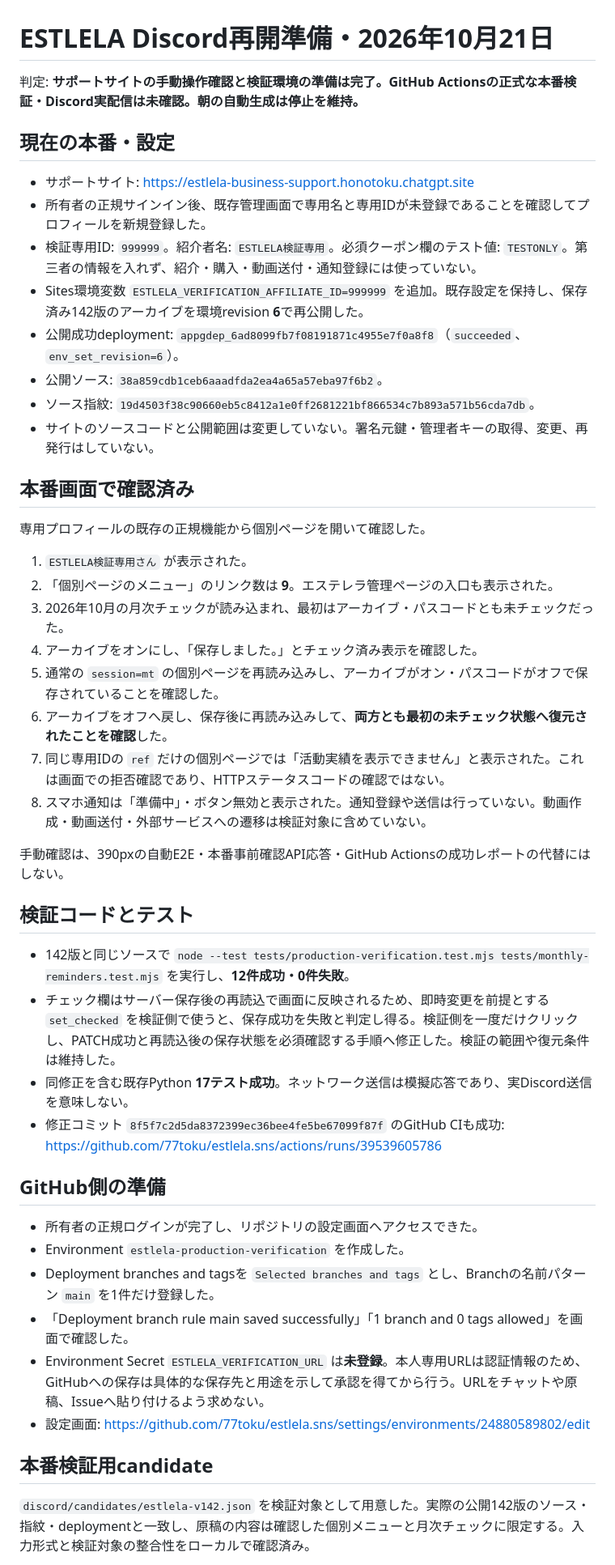
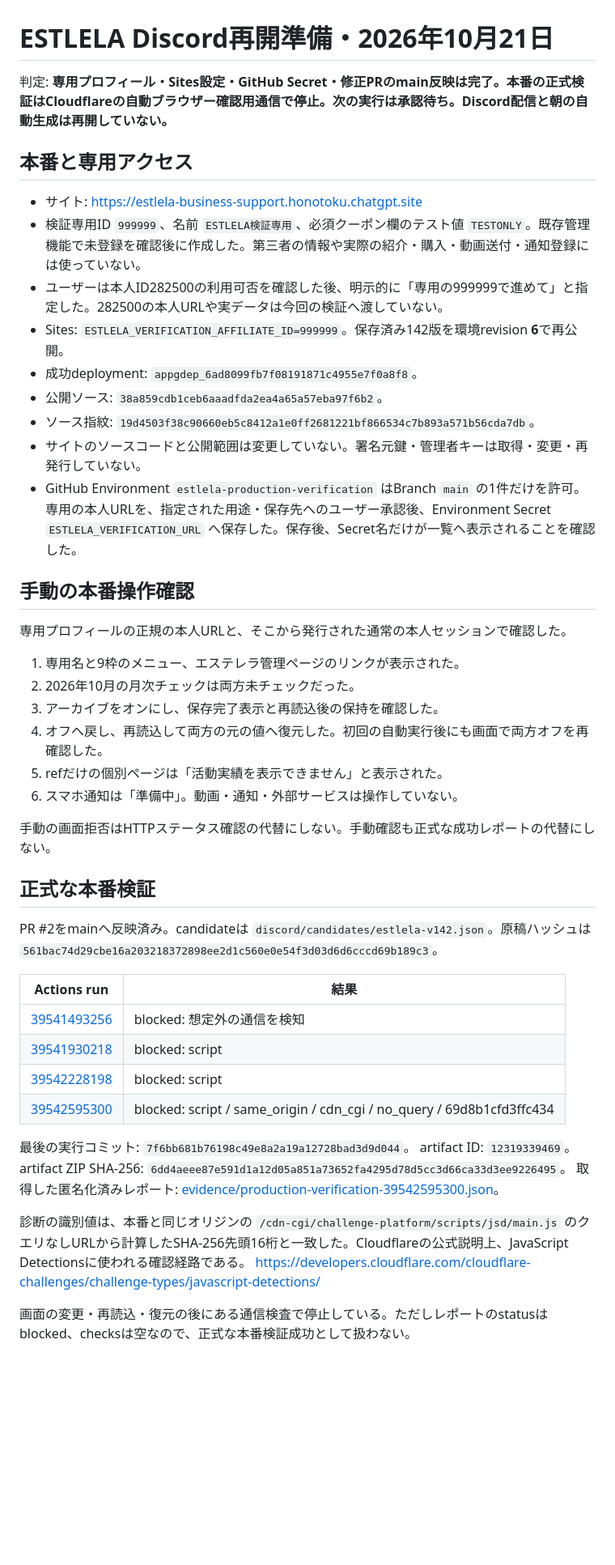
Before and after one commit to 77toku/estlela.sns, a Markdown page: discord/RECOVERY_2026-10-21.md, the part around one of its changes. Shown at 81% size. Rendered like a GitHub page; blank space fills up the shorter version.

Commit message:
Record dedicated secret setup and the verified Cloudflare blocker

```diff
--- a/discord/RECOVERY_2026-10-21.md
+++ b/discord/RECOVERY_2026-10-21.md
@@ -1,50 +1,51 @@
 # ESTLELA Discord再開準備・2026年10月21日
 
-判定: **サポートサイトの手動操作確認と検証環境の準備は完了。GitHub Actionsの正式な本番検証・Discord実配信は未確認。朝の自動生成は停止を維持。**
+判定: **専用プロフィール・Sites設定・GitHub Secret・修正PRのmain反映は完了。本番の正式検証はCloudflareの自動ブラウザー確認用通信で停止。次の実行は承認待ち。Discord配信と朝の自動生成は再開していない。**
 
-## 現在の本番・設定
+## 本番と専用アクセス
 
-- サポートサイト: https://estlela-business-support.honotoku.chatgpt.site
-- 所有者の正規サインイン後、既存管理画面で専用名と専用IDが未登録であることを確認してプロフィールを新規登録した。
-- 検証専用ID: `999999`。紹介者名: `ESTLELA検証専用`。必須クーポン欄のテスト値: `TESTONLY`。第三者の情報を入れず、紹介・購入・動画送付・通知登録には使っていない。
-- Sites環境変数 `ESTLELA_VERIFICATION_AFFILIATE_ID=999999` を追加。既存設定を保持し、保存済み142版のアーカイブを環境revision **6**で再公開した。
-- 公開成功deployment: `appgdep_6ad8099fb7f08191871c4955e7f0a8f8`（`succeeded`、`env_set_revision=6`）。
+- サイト: https://estlela-business-support.honotoku.chatgpt.site
+- 検証専用ID `999999`、名前 `ESTLELA検証専用`、必須クーポン欄のテスト値 `TESTONLY`。既存管理機能で未登録を確認後に作成した。第三者の情報や実際の紹介・購入・動画送付・通知登録には使っていない。
+- ユーザーは本人ID282500の利用可否を確認した後、明示的に「専用の999999で進めて」と指定した。282500の本人URLや実データは今回の検証へ渡していない。
+- Sites: `ESTLELA_VERIFICATION_AFFILIATE_ID=999999`。保存済み142版を環境revision **6**で再公開。
+- 成功deployment: `appgdep_6ad8099fb7f08191871c4955e7f0a8f8`。
 - 公開ソース: `38a859cdb1ceb6aaadfda2ea4a65a57eba97f6b2`。
 - ソース指紋: `19d4503f38c90660eb5c8412a1e0ff2681221bf866534c7b893a571b56cda7db`。
-- サイトのソースコードと公開範囲は変更していない。署名元鍵・管理者キーの取得、変更、再発行はしていない。
+- サイトのソースコードと公開範囲は変更していない。署名元鍵・管理者キーは取得・変更・再発行していない。
+- GitHub Environment `estlela-production-verification` はBranch `main` の1件だけを許可。専用の本人URLを、指定された用途・保存先へのユーザー承認後、Environment Secret `ESTLELA_VERIFICATION_URL` へ保存した。保存後、Secret名だけが一覧へ表示されることを確認した。
 
-## 本番画面で確認済み
+## 手動の本番操作確認
 
-専用プロフィールの既存の正規機能から個別ページを開いて確認した。
+専用プロフィールの正規の本人URLと、そこから発行された通常の本人セッションで確認した。
 
-1. `ESTLELA検証専用さん` が表示された。
-2. 「個別ページのメニュー」のリンク数は **9**。エステレラ管理ページの入口も表示された。
-3. 2026年10月の月次チェックが読み込まれ、最初はアーカイブ・パスコードとも未チェックだった。
-4. アーカイブをオンにし、「保存しました。」とチェック済み表示を確認した。
-5. 通常の `session=mt` の個別ページを再読み込みし、アーカイブがオン・パスコードがオフで保存されていることを確認した。
-6. アーカイブをオフへ戻し、保存後に再読み込みして、**両方とも最初の未チェック状態へ復元されたことを確認**した。
-7. 同じ専用IDの `ref` だけの個別ページでは「活動実績を表示できません」と表示された。これは画面での拒否確認であり、HTTPステータスコードの確認ではない。
-8. スマホ通知は「準備中」・ボタン無効と表示された。通知登録や送信は行っていない。動画作成・動画送付・外部サービスへの遷移は検証対象に含めていない。
+1. 専用名と9枠のメニュー、エステレラ管理ページのリンクが表示された。
+2. 2026年10月の月次チェックは両方未チェックだった。
+3. アーカイブをオンにし、保存完了表示と再読込後の保持を確認した。
+4. オフへ戻し、再読込して両方の元の値へ復元した。初回の自動実行後にも画面で両方オフを再確認した。
+5. refだけの個別ページは「活動実績を表示できません」と表示された。
+6. スマホ通知は「準備中」。動画・通知・外部サービスは操作していない。
 
-手動確認は、390pxの自動E2E・本番事前確認API応答・GitHub Actionsの成功レポートの代替にはしない。
+手動の画面拒否はHTTPステータス確認の代替にしない。手動確認も正式な成功レポートの代替にしない。
 
-## 検証コードとテスト
+## 正式な本番検証
 
-- 142版と同じソースで `node --test tests/production-verification.test.mjs tests/monthly-reminders.test.mjs` を実行し、**12件成功・0件失敗**。
-- チェック欄はサーバー保存後の再読込で画面に反映されるため、即時変更を前提とする `set_checked` を検証側で使うと、保存成功を失敗と判定し得る。検証側を一度だけクリックし、PATCH成功と再読込後の保存状態を必須確認する手順へ修正した。検証の範囲や復元条件は維持した。
-- 同修正を含む既存Python **17テスト成功**。ネットワーク送信は模擬応答であり、実Discord送信を意味しない。
-- 修正コミット `8f5f7c2d5da8372399ec36bee4fe5be67099f87f` のGitHub CIも成功: https://github.com/77toku/estlela.sns/actions/runs/39539605786
+PR #2をmainへ反映済み。candidateは `discord/candidates/estlela-v142.json`。原稿ハッシュは
+`561bac74d29cbe16a203218372898ee2d1c560e0e54f3d03d6d6cccd69b189c3`。
 
-## GitHub側の準備
+| Actions run | 結果 |
+| --- | --- |
+| [39541493256](https://github.com/77toku/estlela.sns/actions/runs/39541493256) | blocked: 想定外の通信を検知 |
+| [39541930218](https://github.com/77toku/estlela.sns/actions/runs/39541930218) | blocked: script |
+| [39542228198](https://github.com/77toku/estlela.sns/actions/runs/39542228198) | blocked: script |
+| [39542595300](https://github.com/77toku/estlela.sns/actions/runs/39542595300) | blocked: script / same_origin / cdn_cgi / no_query / 69d8b1cfd3ffc434 |
 
-- 所有者の正規ログインが完了し、リポジトリの設定画面へアクセスできた。
-- Environment `estlela-production-verification` を作成した。
-- Deployment branches and tagsを `Selected branches and tags` とし、Branchの名前パターン `main` を1件だけ登録した。
-- 「Deployment branch rule main saved successfully」「1 branch and 0 tags allowed」を画面で確認した。
-- Environment Secret `ESTLELA_VERIFICATION_URL` は**未登録**。本人専用URLは認証情報のため、GitHubへの保存は具体的な保存先と用途を示して承認を得てから行う。URLをチャットや原稿、Issueへ貼り付けるよう求めない。
-- 設定画面: https://github.com/77toku/estlela.sns/settings/environments/24880589802/edit
+最後の実行コミット: `7f6bb681b76198c49e8a2a19a12728bad3d9d044`。
+artifact ID: `12319339469`。
+artifact ZIP SHA-256: `6dd4aeee87e591d1a12d05a851a73652fa4295d78d5cc3d66ca33d3ee9226495`。
+取得した匿名化済みレポート: [evidence/production-verification-39542595300.json](evidence/production-verification-39542595300.json)。
 
-## 本番検証用candidate
+診断の識別値は、本番と同じオリジンの `/cdn-cgi/challenge-platform/scripts/jsd/main.js` のクエリなしURLから計算したSHA-256先頭16桁と一致した。Cloudflareの公式説明上、JavaScript Detectionsに使われる確認経路である。
+https://developers.cloudflare.com/cloudflare-challenges/challenge-types/javascript-detections/
 
-`discord/candidates/estlela-v142.json` を検証対象として用意した。実際の公開142版のソース・指紋・deploymentと一致し、原稿の内容は確認した個別メニューと月次チェックに限定する。入力形式と検証対象の整合性をローカルで確認済み。
+画面の変更・再読込・復元の後にある通信検査で停止している。ただしレポートのstatusはblocked、checksは空なので、正式な本番検証成功として扱わない。
 
```
Also changed, not shown: other parts of discord/RECOVERY_2026-10-21.md (+15 -8 lines).
